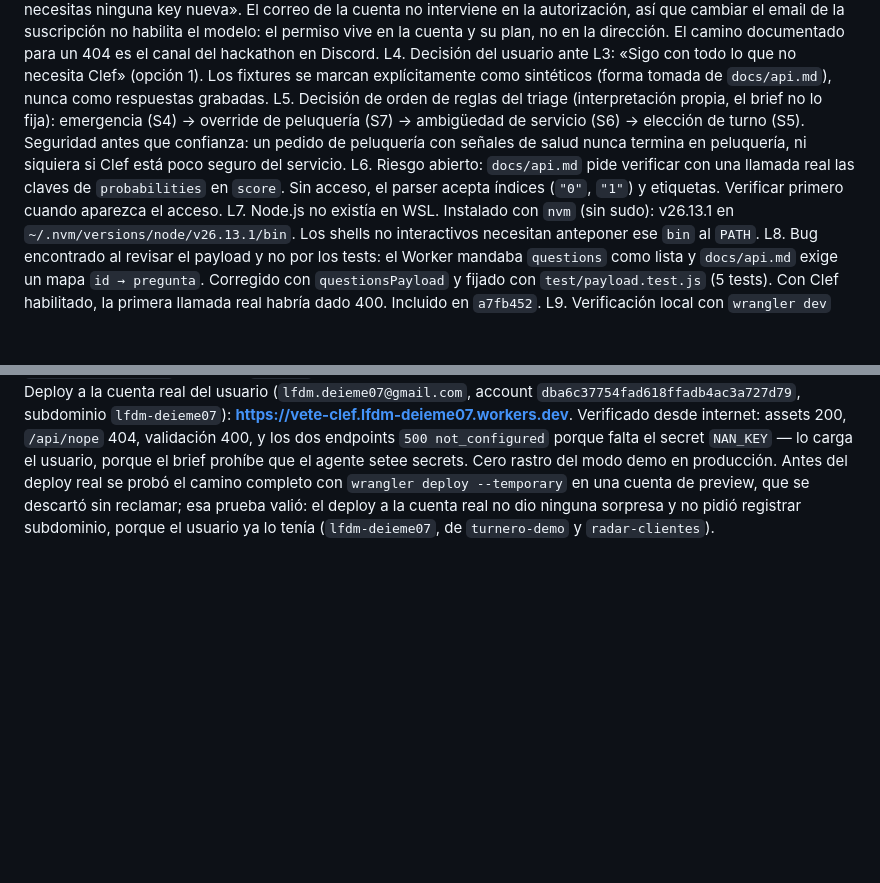
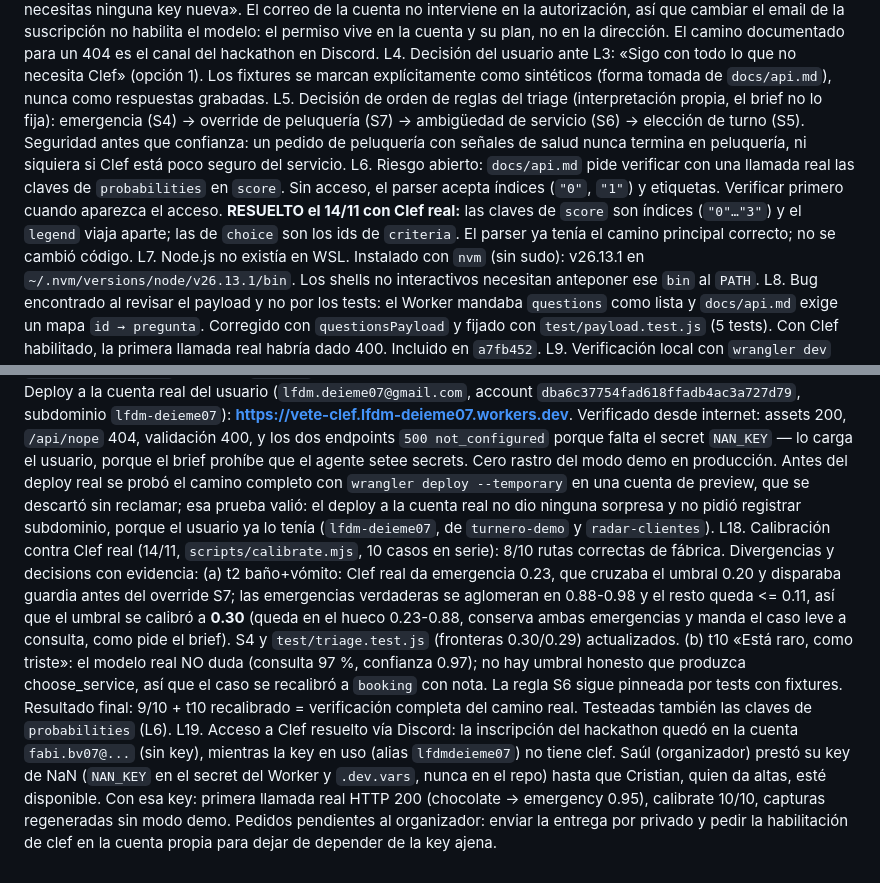
Before and after one commit to lfdmdeieme07-droid/vete-clef, a Markdown page: odd/tasks/vete-clef.md, 2 parts joined by grey strips. GitHub-like rendering; blank space fills up the shorter version.

```diff
--- a/odd/tasks/vete-clef.md
+++ b/odd/tasks/vete-clef.md
@@ -58,7 +58,7 @@ L2. `TAREA.md` (commit `790205f`) es el brief vinculante; sus specs se citan arr
 L3. Bloqueo detectado y reportado: `POST /v1/systemone` con `model: "clef"` devuelve HTTP 404 `model_not_found`; `GET /v1/models` responde 200 con 5 modelos y **sin `clef`**; `POST /v1/chat/completions` con `deepseek-v4-flash` responde 200. La key es válida: falta el acceso al modelo. **Confirmado por los docs oficiales** (`docs/api.md`, tabla de errores): `404` = «No tienes acceso», y la autenticación es solo `Authorization: Bearer <key>` — «usa la misma key de NaN que ya tienes para los modelos de chat, no necesitas ninguna key nueva». El correo de la cuenta no interviene en la autorización, así que cambiar el email de la suscripción no habilita el modelo: el permiso vive en la cuenta y su plan, no en la dirección. El camino documentado para un 404 es el canal del hackathon en Discord.
 L4. Decisión del usuario ante L3: «Sigo con todo lo que no necesita Clef» (opción 1). Los fixtures se marcan explícitamente como sintéticos (forma tomada de `docs/api.md`), nunca como respuestas grabadas.
 L5. Decisión de orden de reglas del triage (interpretación propia, el brief no lo fija): emergencia (S4) → override de peluquería (S7) → ambigüedad de servicio (S6) → elección de turno (S5). Seguridad antes que confianza: un pedido de peluquería con señales de salud nunca termina en peluquería, ni siquiera si Clef está poco seguro del servicio.
-L6. Riesgo abierto: `docs/api.md` pide verificar con una llamada real las claves de `probabilities` en `score`. Sin acceso, el parser acepta índices (`"0"`, `"1"`) y etiquetas. Verificar primero cuando aparezca el acceso.
+L6. Riesgo abierto: `docs/api.md` pide verificar con una llamada real las claves de `probabilities` en `score`. Sin acceso, el parser acepta índices (`"0"`, `"1"`) y etiquetas. Verificar primero cuando aparezca el acceso. **RESUELTO el 14/11 con Clef real:** las claves de `score` son índices (`"0"…"3"`) y el `legend` viaja aparte; las de `choice` son los ids de `criteria`. El parser ya tenía el camino principal correcto; no se cambió código.
 L7. Node.js no existía en WSL. Instalado con `nvm` (sin sudo): v26.13.1 en `~/.nvm/versions/node/v26.13.1/bin`. Los shells no interactivos necesitan anteponer ese `bin` al `PATH`.
 L8. Bug encontrado al revisar el payload y no por los tests: el Worker mandaba `questions` como lista y `docs/api.md` exige un mapa `id → pregunta`. Corregido con `questionsPayload` y fijado con `test/payload.test.js` (5 tests). Con Clef habilitado, la primera llamada real habría dado 400. Incluido en `a7fb452`.
 L9. Verificación local con `wrangler dev` (no deploy): assets 200, los tres 400 de validación, `/api/nope` 404 JSON, y `/api/triage` y `/api/followup` devolviendo 502 `clef_no_access` desde la API real de NaN. Esa llamada prueba el camino completo salvo el modelo: validación, cliente, `AbortSignal` dentro de workerd, y mapeo de error.
@@ -72,3 +72,5 @@ L14. Modo demo local (**workaround, no requisito del brief**): `wrangler.demo.to
 L15. Repo público creado y pusheado: `https://github.com/lfdmdeieme07-droid/vete-clef`, rama `main`, visibilidad pública. Autorización explícita del usuario: «si todo junto si hace falta push también». Autenticación con el `gh.exe` de Windows que el usuario ya tenía (`gh auth token` + `http.extraheader` con `x-access-token`): el token **no** queda en `.git/config`, en la URL del remoto ni en el historial de comandos. Verificado después del push: `.dev.vars` no está en el repo (`.gitignore` lo cubre junto con `.wrangler/`), y las 5 apariciones de `sk-` en el árbol son placeholders de test y de uso (`sk-...`, `sk-test-DO-NOT-LEAK-1234`), no la key real. Las 5 capturas viven en `docs/capturas/` y el README las referencia con rutas relativas.
 L16. Defecto de copy encontrado al revisar la captura 04 y corregido en `5a345b0`: `TRIGGER_LABELS` escribía frases completas que se concatenaban detrás de un «Clef decidió por:», repitiendo lo que ya decía el párrafo de arriba. Ahora son razones cortas, y la nota de la ruta `guardia` ya no afirma una señal de alerta que pudo no haber disparado (la ruta también se alcanza solo por `p(guardia) >= 0.20`). Sin test: `public/` no tiene cobertura automática; se verificó regenerando la captura.
 L17. Deploy a la cuenta real del usuario (`lfdm.deieme07@gmail.com`, account `dba6c37754fad618ffadb4ac3a727d79`, subdominio `lfdm-deieme07`): **https://vete-clef.lfdm-deieme07.workers.dev**. Verificado desde internet: assets 200, `/api/nope` 404, validación 400, y los dos endpoints `500 not_configured` porque falta el secret `NAN_KEY` — lo carga el usuario, porque el brief prohíbe que el agente setee secrets. Cero rastro del modo demo en producción. Antes del deploy real se probó el camino completo con `wrangler deploy --temporary` en una cuenta de preview, que se descartó sin reclamar; esa prueba valió: el deploy a la cuenta real no dio ninguna sorpresa y no pidió registrar subdominio, porque el usuario ya lo tenía (`lfdm-deieme07`, de `turnero-demo` y `radar-clientes`).
+L18. Calibración contra Clef real (14/11, `scripts/calibrate.mjs`, 10 casos en serie): 8/10 rutas correctas de fábrica. Divergencias y decisions con evidencia: (a) t2 baño+vómito: Clef real da emergencia 0.23, que cruzaba el umbral 0.20 y disparaba guardia antes del override S7; las emergencias verdaderas se aglomeran en 0.88-0.98 y el resto queda <= 0.11, así que el umbral se calibró a **0.30** (queda en el hueco 0.23-0.88, conserva ambas emergencias y manda el caso leve a consulta, como pide el brief). S4 y `test/triage.test.js` (fronteras 0.30/0.29) actualizados. (b) t10 «Está raro, como triste»: el modelo real NO duda (consulta 97 %, confianza 0.97); no hay umbral honesto que produzca choose_service, así que el caso se recalibró a `booking` con nota. La regla S6 sigue pinneada por tests con fixtures. Resultado final: 9/10 + t10 recalibrado = verificación completa del camino real. Testeadas también las claves de `probabilities` (L6).
+L19. Acceso a Clef resuelto vía Discord: la inscripción del hackathon quedó en la cuenta `fabi.bv07@...` (sin key), mientras la key en uso (alias `lfdmdeieme07`) no tiene clef. Saúl (organizador) prestó su key de NaN (`NAN_KEY` en el secret del Worker y `.dev.vars`, nunca en el repo) hasta que Cristian, quien da altas, esté disponible. Con esa key: primera llamada real HTTP 200 (chocolate → emergency 0.95), calibrate 10/10, capturas regeneradas sin modo demo. Pedidos pendientes al organizador: enviar la entrega por privado y pedir la habilitación de clef en la cuenta propia para dejar de depender de la key ajena.
```
Also changed, not shown: README.md (+3 -1 lines), docs/capturas/01-pedir-turno.png, docs/capturas/02-guardia.png, docs/capturas/03-turno-reservado.png, docs/capturas/04-seguimiento-guardia.png, docs/capturas/05-historial.png, 3 other files.
